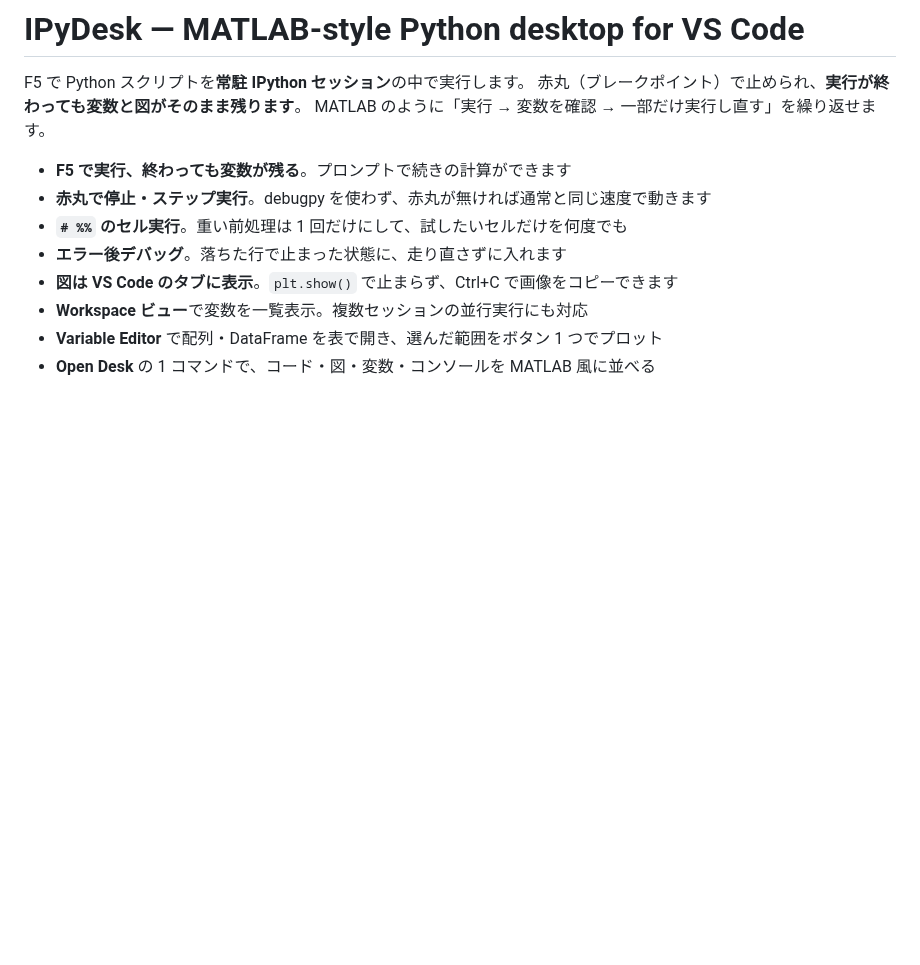
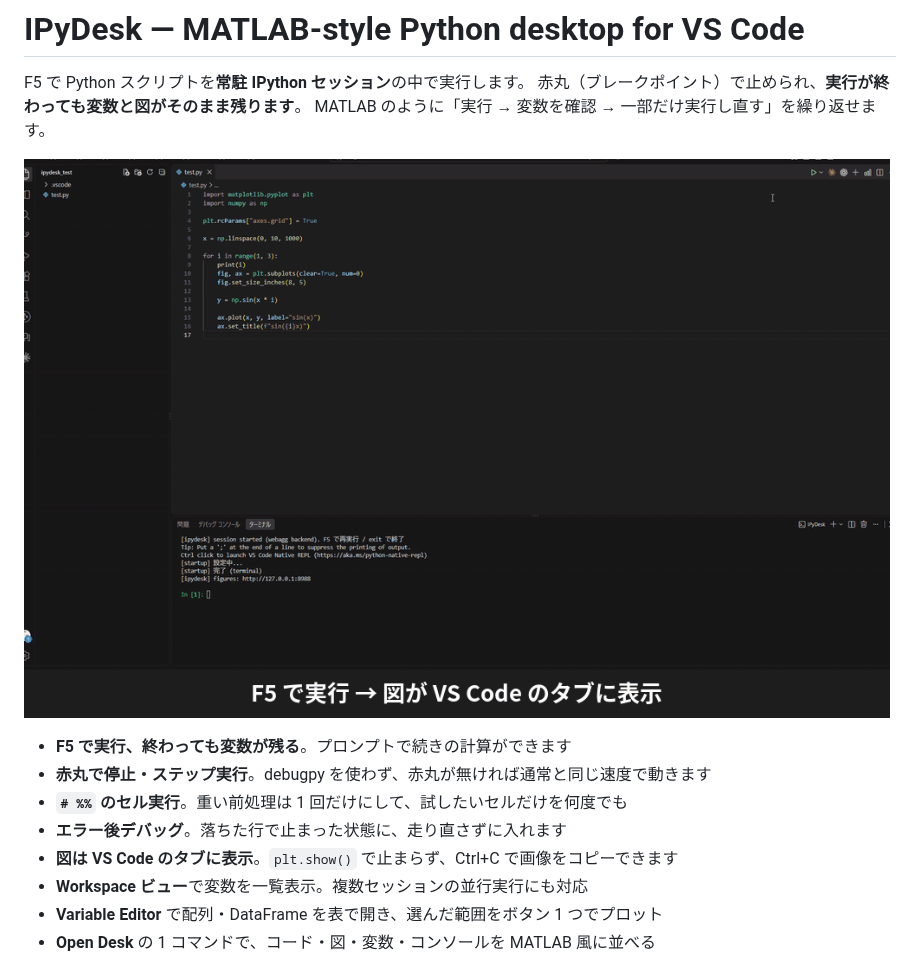
Before and after one commit to tobisan22/ipydesk, a Markdown page: README.md, the part around the change. GitHub-like rendering; pictures changed too: media/demo-figure.gif (added); blank space fills up the shorter version.

Commit message:
IPyDesk 0.0.7: README（Marketplace）にデモ GIF を追加、リポジトリ URL を設定

```diff
--- a/README.md
+++ b/README.md
@@ -3,6 +3,8 @@
 F5 で Python スクリプトを**常駐 IPython セッション**の中で実行します。
 赤丸（ブレークポイント）で止められ、**実行が終わっても変数と図がそのまま残ります**。
 MATLAB のように「実行 → 変数を確認 → 一部だけ実行し直す」を繰り返せます。
+
+![F5 で実行 → 図のタブで拡大・コピー・履歴](media/demo-figure.gif)
 
 - **F5 で実行、終わっても変数が残る**。プロンプトで続きの計算ができます
 - **赤丸で停止・ステップ実行**。debugpy を使わず、赤丸が無ければ通常と同じ速度で動きます
```
Also changed, not shown: CHANGELOG.md (+7 -0 lines), 3 other files.
